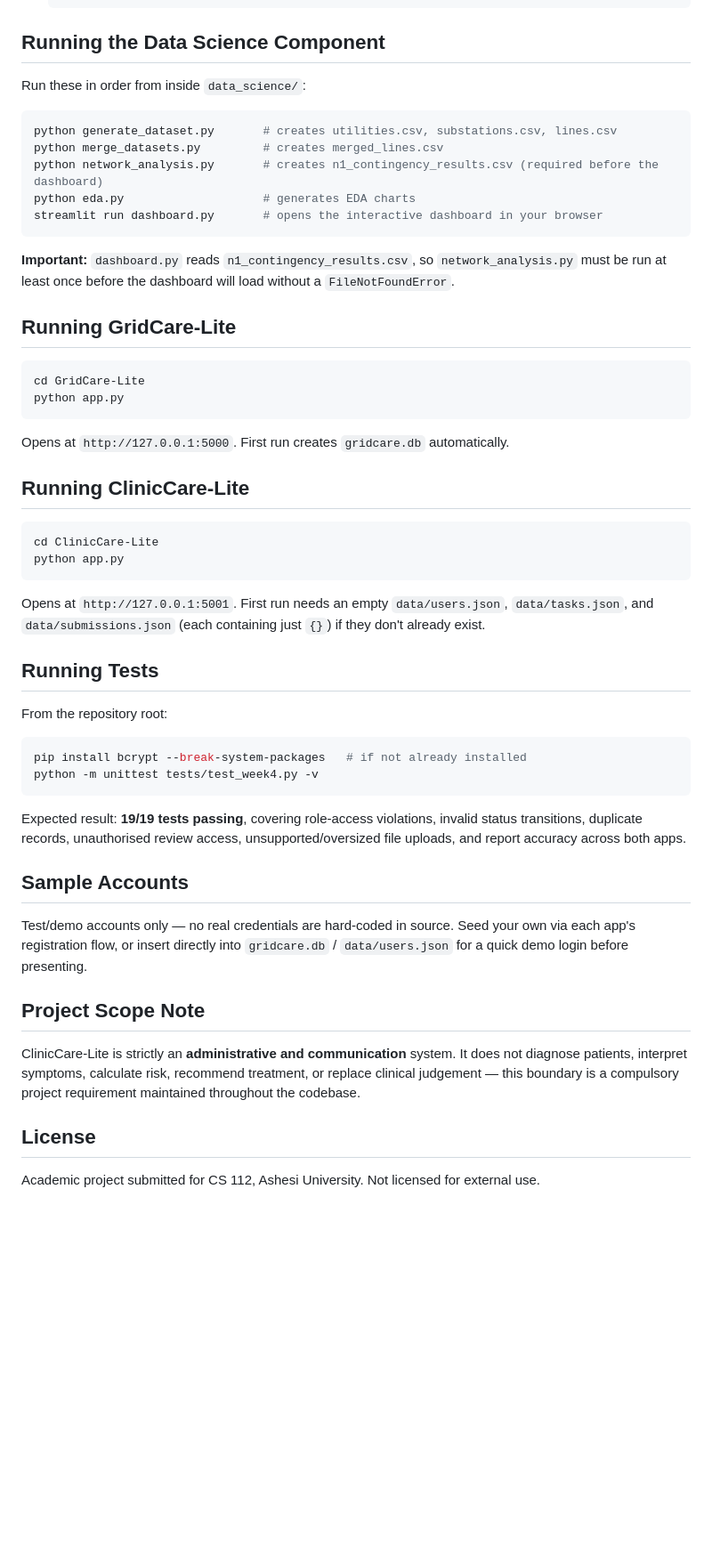
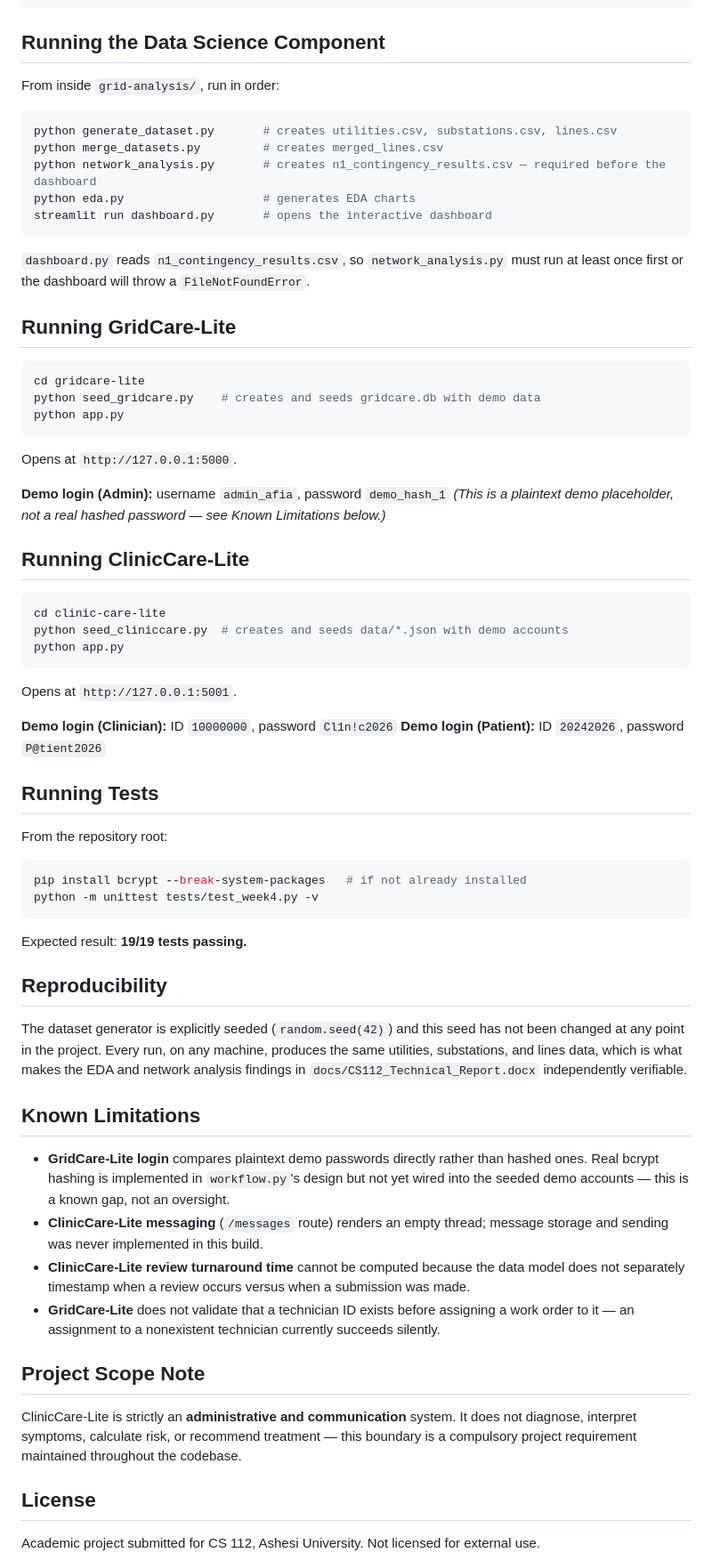
Before and after one commit to niele-ui/CS-group-2, a Markdown page: README.md, the part around one of its changes. Shown at 89% size. GitHub-like rendering; blank space fills up the shorter version.

````diff
--- a/README.md
+++ b/README.md
@@ -94,63 +88,75 @@ review management for a clinic).
 
 ## Running the Data Science Component
 
-Run these in order from inside `data_science/`:
-
+From inside `grid-analysis/`, run in order:
 ```bash
 python generate_dataset.py       # creates utilities.csv, substations.csv, lines.csv
 python merge_datasets.py         # creates merged_lines.csv
-python network_analysis.py       # creates n1_contingency_results.csv (required before the dashboard)
+python network_analysis.py       # creates n1_contingency_results.csv — required before the dashboard
 python eda.py                    # generates EDA charts
-streamlit run dashboard.py       # opens the interactive dashboard in your browser
+streamlit run dashboard.py       # opens the interactive dashboard
 ```
-
-**Important:** `dashboard.py` reads `n1_contingency_results.csv`, so `network_analysis.py` must
-be run at least once before the dashboard will load without a `FileNotFoundError`.
+`dashboard.py` reads `n1_contingency_results.csv`, so `network_analysis.py` must run at
+least once first or the dashboard will throw a `FileNotFoundError`.
 
 ## Running GridCare-Lite
 
 ```bash
-cd GridCare-Lite
+cd gridcare-lite
+python seed_gridcare.py    # creates and seeds gridcare.db with demo data
 python app.py
 ```
-Opens at `http://127.0.0.1:5000`. First run creates `gridcare.db` automatically.
+Opens at `http://127.0.0.1:5000`.
+
+**Demo login (Admin):** username `admin_afia`, password `demo_hash_1`
+*(This is a plaintext demo placeholder, not a real hashed password — see Known
+Limitations below.)*
 
 ## Running ClinicCare-Lite
 
 ```bash
-cd ClinicCare-Lite
+cd clinic-care-lite
+python seed_cliniccare.py  # creates and seeds data/*.json with demo accounts
 python app.py
 ```
-Opens at `http://127.0.0.1:5001`. First run needs an empty `data/users.json`,
-`data/tasks.json`, and `data/submissions.json` (each containing just `{}`) if they don't
-already exist.
+Opens at `http://127.0.0.1:5001`.
+
+**Demo login (Clinician):** ID `10000000`, password `Cl1n!c2026`
+**Demo login (Patient):** ID `20242026`, password `P@tient2026`
 
 ## Running Tests
 
 From the repository root:
-
 ```bash
 pip install bcrypt --break-system-packages   # if not already installed
 python -m unittest tests/test_week4.py -v
 ```
+Expected result: **19/19 tests passing.**
 
-Expected result: **19/19 tests passing**, covering role-access violations, invalid status
-transitions, duplicate records, unauthorised review access, unsupported/oversized file
-uploads, and report accuracy across both apps.
+## Reproducibility
 
-## Sample Accounts
+The dataset generator is explicitly seeded (`random.seed(42)`) and this seed has not
+been changed at any point in the project. Every run, on any machine, produces the same
+utilities, substations, and lines data, which is what makes the EDA and network analysis
+findings in `docs/CS112_Technical_Report.docx` independently verifiable.
 
-Test/demo accounts only — no real credentials are hard-coded in source. Seed your own via
-each app's registration flow, or insert directly into `gridcare.db` / `data/users.json` for
-a quick demo login before presenting.
+## Known Limitations
+
+- **GridCare-Lite login** compares plaintext demo passwords directly rather than hashed
+  ones. Real bcrypt hashing is implemented in `workflow.py`'s design but not yet wired
+  into the seeded demo accounts — this is a known gap, not an oversight.
+- **ClinicCare-Lite messaging** (`/messages` route) renders an empty thread; message
+  storage and sending was never implemented in this build.
+- **ClinicCare-Lite review turnaround time** cannot be computed because the data model
+  does not separately timestamp when a review occurs versus when a submission was made.
+- **GridCare-Lite** does not validate that a technician ID exists before assigning a work
+  order to it — an assignment to a nonexistent technician currently succeeds silently.
 
 ## Project Scope Note
 
 ClinicCare-Lite is strictly an **administrative and communication** system. It does not
-diagnose patients, interpret symptoms, calculate risk, recommend treatment, or replace
-clinical judgement — this boundary is a compulsory project requirement maintained throughout
-the codebase.
-
+diagnose, interpret symptoms, calculate risk, or recommend treatment — this boundary is
+a compulsory project requirement maintained throughout the codebase.
 
 ## License
 
````
Also changed, not shown: other parts of README.md (+66 -72 lines).
